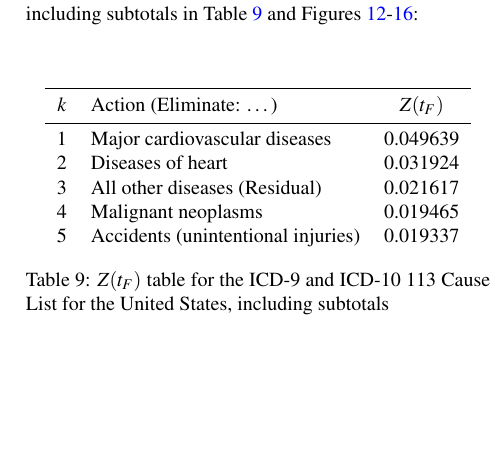
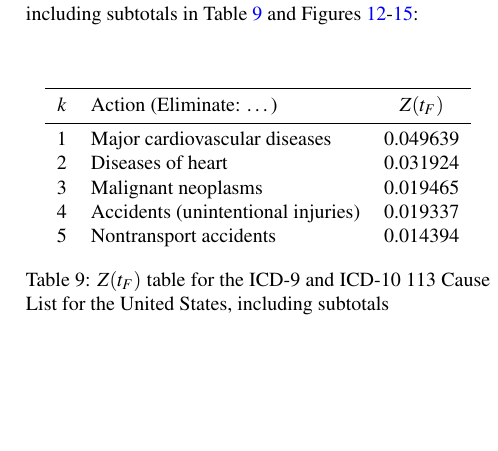
Before and after one commit to freeradical13/ValueBasedPrioritization, a LaTeX paper (value_based_prioritization.tex): part of one column of page 8 of 21, cut so that both start at the same text. The pictures show the PDF file value_based_prioritization.pdf that the author committed with the source.

Commit message:
Remove 'All other diseases (Residual)' action from US_ICD_113_SELECTED_CAUSES_ALL

```diff
--- a/value_based_prioritization.tex
+++ b/value_based_prioritization.tex
@@ -1178,9 +1178,9 @@ Top 5 MVBP results for the ICD-9 and ICD-10 113 Cause List for the United States
     \midrule
       1 &      Major cardiovascular diseases & 0.049639 \\
       2 &                  Diseases of heart & 0.031924 \\
-      3 &      All other diseases (Residual) & 0.021617 \\
-      4 &                Malignant neoplasms & 0.019465 \\
-      5 & Accidents (unintentional injuries) & 0.019337 \\
+      3 &                Malignant neoplasms & 0.019465 \\
+      4 & Accidents (unintentional injuries) & 0.019337 \\
+      5 &             Nontransport accidents & 0.014394 \\
   \end{tabular}
   \caption{$Z(t_F)$ table for the ICD-9 and ICD-10 113 Cause List for the United States, including subtotals}
   \label{table:ztable2}
@@ -1200,20 +1200,20 @@ Top 5 MVBP results for the ICD-9 and ICD-10 113 Cause List for the United States
 
 \begin{figure}[H]
   \centering
-  \includegraphics[width=0.5\textwidth]{results/US_ICD_113_SELECTED_CAUSES_ALL/All_other_diseases_Residual_ets.png}
-  \caption{Third priority action from the ICD-9 and ICD-10 113 Cause List for the United States, including subtotals: \textit{All other diseases (Residual)}}\label{fig:k3c}
-\end{figure}
-
-\begin{figure}[H]
-  \centering
   \includegraphics[width=0.5\textwidth]{results/US_ICD_113_SELECTED_CAUSES_ALL/Malignant_neoplasms_ets.png}
-  \caption{Fourth priority action from the ICD-9 and ICD-10 113 Cause List for the United States, including subtotals: \textit{Malignant neoplasms}}\label{fig:k3d}
+  \caption{Third priority action from the ICD-9 and ICD-10 113 Cause List for the United States, including subtotals: \textit{Malignant neoplasms}}\label{fig:k3d}
 \end{figure}
 
 \begin{figure}[H]
   \centering
   \includegraphics[width=0.5\textwidth]{results/US_ICD_113_SELECTED_CAUSES_ALL/Accidents_unintentional_injuries_ets.png}
-  \caption{Fifth priority action from the ICD-9 and ICD-10 113 Cause List for the United States, including subtotals: \textit{Accidents (unintentional injuries)}}\label{fig:k3e}
+  \caption{Fourth priority action from the ICD-9 and ICD-10 113 Cause List for the United States, including subtotals: \textit{Accidents (unintentional injuries)}}\label{fig:k3e}
+\end{figure}
+
+\begin{figure}[H]
+  \centering
+  \includegraphics[width=0.5\textwidth]{results/US_ICD_113_SELECTED_CAUSES_ALL/Nontransport_accidents_ets.png}
+  \caption{Fifth priority action from the ICD-9 and ICD-10 113 Cause List for the United States, including subtotals: \textit{Nontransport accidents}}\label{fig:k3c}
 \end{figure}
 
 \clearpage
```
Also changed, not shown: results/US_ICD_113_SELECTED_CAUSES_ALL/All_other_diseases_Residual_ets.png (deleted), results/US_ICD_113_SELECTED_CAUSES_ALL/Nontransport_accidents_ets.png (added), value_based_prioritization.pdf, 10 other files.
